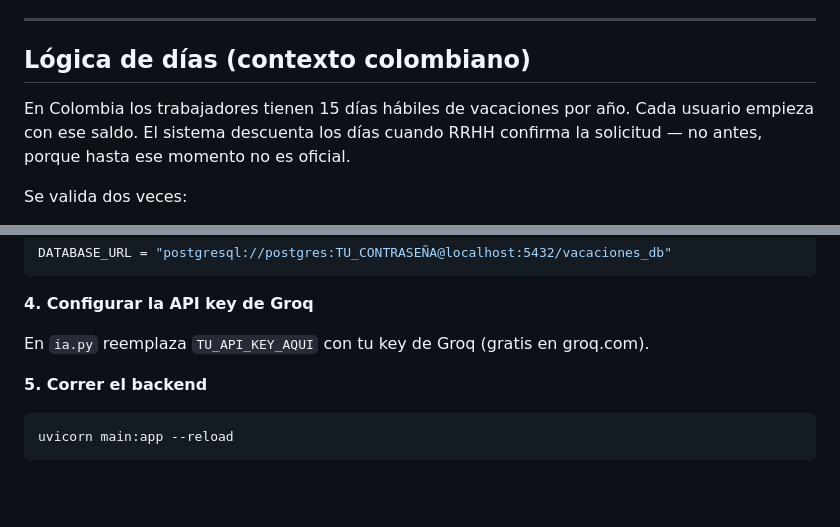
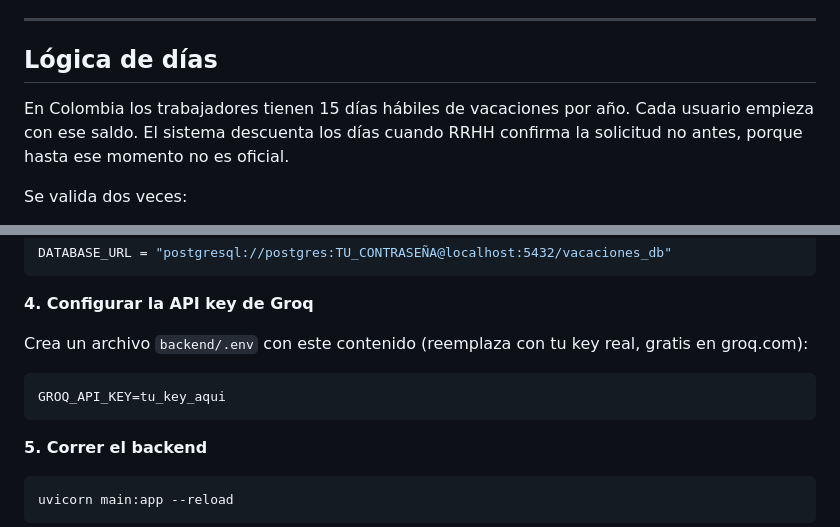
Before and after one commit to DannyRendon/vacaciones-app, a Markdown page: README.md, 2 parts joined by grey strips. Drawn GitHub-style; blank space fills up the shorter version.

````diff
--- a/README.md
+++ b/README.md
@@ -56,9 +56,9 @@ Cada paso tiene un estado claro:
 
 ---
 
-## Lógica de días (contexto colombiano)
+## Lógica de días
 
-En Colombia los trabajadores tienen 15 días hábiles de vacaciones por año. Cada usuario empieza con ese saldo. El sistema descuenta los días cuando RRHH confirma la solicitud — no antes, porque hasta ese momento no es oficial.
+En Colombia los trabajadores tienen 15 días hábiles de vacaciones por año. Cada usuario empieza con ese saldo. El sistema descuenta los días cuando RRHH confirma la solicitud no antes, porque hasta ese momento no es oficial.
 
 Se valida dos veces:
 1. Cuando el empleado crea la solicitud (para no dejar pasar algo imposible desde el inicio)
@@ -182,7 +182,10 @@ DATABASE_URL = "postgresql://postgres:TU_CONTRASEÑA@localhost:5432/vacaciones_d
 
 **4. Configurar la API key de Groq**
 
-En `ia.py` reemplaza `TU_API_KEY_AQUI` con tu key de Groq (gratis en groq.com).
+Crea un archivo `backend/.env` con este contenido (reemplaza con tu key real, gratis en groq.com):
+```
+GROQ_API_KEY=tu_key_aqui
+```
 
 **5. Correr el backend**
 ```bash
````
Also changed, not shown: other parts of README.md (+3 -3 lines), RESPUESTAS.md (+1 -1 lines).
